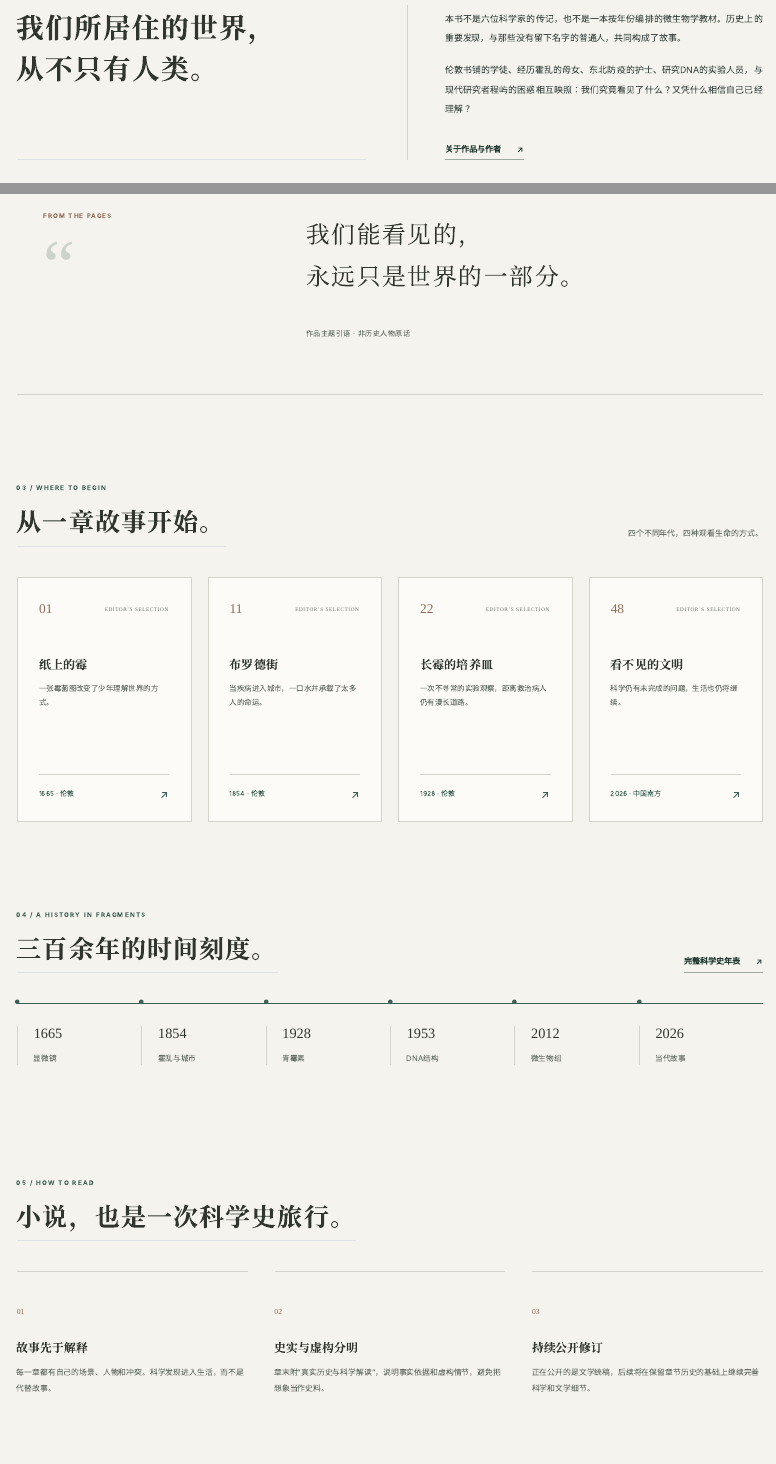
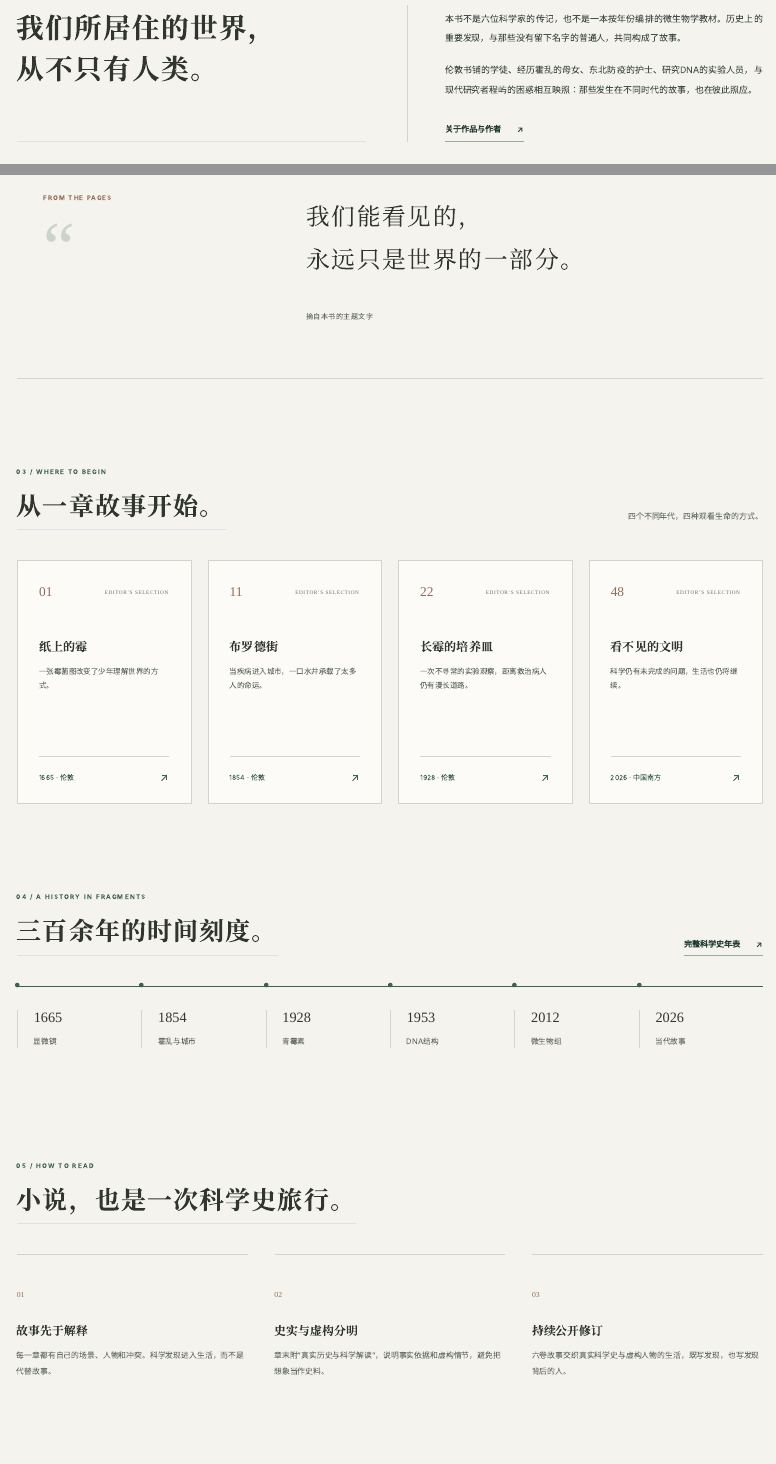
Before and after one commit to zbyloveyj/invisible-civilization, a Quarto document (index.qmd): the page in a window 1100 px wide, from 890 px down, and a second part further down, joined at a grey line. Rendered offline with R 4.5, knitr and Pandoc in place of Quarto, with nearby package versions.

Commit message:
Polish public-facing book prose and remove drafting language

````diff
--- a/index.qmd
+++ b/index.qmd
@@ -27,7 +27,7 @@ toc: false
 
 <div class="ic-continue" id="continue-reading" hidden><div><span class="ic-section-label">YOUR READING JOURNEY</span><h2>从上一次停下的地方继续</h2><p id="resume-label">重新进入书中的那个世界。</p></div><a id="resume-link" class="ic-text-link" href="chapters/volume-01/chapter-01.html">继续阅读 <span aria-hidden="true">↗</span></a></div>
 
-<section class="ic-section ic-manifesto" id="about-the-book"><div class="ic-section__label"><span>01 / THE STORY</span><i></i></div><div class="ic-manifesto__grid"><h2>我们所居住的世界，<br>从不只有人类。</h2><div class="ic-manifesto__body"><p>本书不是六位科学家的传记，也不是一本按年份编排的微生物学教材。历史上的重要发现，与那些没有留下名字的普通人，共同构成了故事。</p><p>伦敦书铺的学徒、经历霍乱的母女、东北防疫的护士、研究DNA的实验人员，与现代研究者程屿的困惑相互映照：我们究竟看见了什么？又凭什么相信自己已经理解？</p><a class="ic-text-link" href="about.html">关于作品与作者 <span aria-hidden="true">↗</span></a></div></div></section>
+<section class="ic-section ic-manifesto" id="about-the-book"><div class="ic-section__label"><span>01 / THE STORY</span><i></i></div><div class="ic-manifesto__grid"><h2>我们所居住的世界，<br>从不只有人类。</h2><div class="ic-manifesto__body"><p>本书不是六位科学家的传记，也不是一本按年份编排的微生物学教材。历史上的重要发现，与那些没有留下名字的普通人，共同构成了故事。</p><p>伦敦书铺的学徒、经历霍乱的母女、东北防疫的护士、研究DNA的实验人员，与现代研究者程屿的困惑相互映照：那些发生在不同时代的故事，也在彼此照应。</p><a class="ic-text-link" href="about.html">关于作品与作者 <span aria-hidden="true">↗</span></a></div></div></section>
 
 ```{=html}
 <section class="ic-section ic-volumes" id="volumes"><div class="ic-section__heading"><div><span class="ic-section-label">02 / THE SIX VOLUMES</span><h2>六卷，一部不断展开的历史。</h2></div><a class="ic-text-link" href="contents.html">全部48章 <span aria-hidden="true">↗</span></a></div><div class="ic-volume-grid">
@@ -58,7 +58,7 @@ toc: false
 </div></section>
 ```
 
-<section class="ic-breath"><div class="ic-breath__left"><span>FROM THE PAGES</span><div class="ic-breath__mark" aria-hidden="true">“</div></div><div class="ic-breath__right"><p>我们能看见的，<br>永远只是世界的一部分。</p><span>作品主题引语 · 非历史人物原话</span></div></section>
+<section class="ic-breath"><div class="ic-breath__left"><span>FROM THE PAGES</span><div class="ic-breath__mark" aria-hidden="true">“</div></div><div class="ic-breath__right"><p>我们能看见的，<br>永远只是世界的一部分。</p><span>摘自本书的主题文字</span></div></section>
 
 <section class="ic-section ic-selected"><div class="ic-section__heading"><div><span class="ic-section-label">03 / WHERE TO BEGIN</span><h2>从一章故事开始。</h2></div><p>四个不同年代，四种观看生命的方式。</p></div><div class="ic-picks"><a class="ic-pick" href="chapters/volume-01/chapter-01.html"><span class="ic-pick__head"><b>01</b><span>EDITOR'S SELECTION</span></span><h3>纸上的霉</h3><p>一张霉菌图改变了少年理解世界的方式。</p><div class="ic-pick__foot"><span>1665 · 伦敦</span><span aria-hidden="true">↗</span></div></a>
 <a class="ic-pick" href="chapters/volume-02/chapter-11.html"><span class="ic-pick__head"><b>11</b><span>EDITOR'S SELECTION</span></span><h3>布罗德街</h3><p>当疾病进入城市，一口水井承载了太多人的命运。</p><div class="ic-pick__foot"><span>1854 · 伦敦</span><span aria-hidden="true">↗</span></div></a>
@@ -67,7 +67,7 @@ toc: false
 
 <section class="ic-section ic-time"><div class="ic-section__heading"><div><span class="ic-section-label">04 / A HISTORY IN FRAGMENTS</span><h2>三百余年的时间刻度。</h2></div><a class="ic-text-link" href="timeline.html">完整科学史年表 <span aria-hidden="true">↗</span></a></div><div class="ic-time__track"><div><b>1665</b><span>显微镜</span></div><div><b>1854</b><span>霍乱与城市</span></div><div><b>1928</b><span>青霉素</span></div><div><b>1953</b><span>DNA结构</span></div><div><b>2012</b><span>微生物组</span></div><div><b>2026</b><span>当代故事</span></div></div></section>
 
-<section class="ic-section ic-principles"><div class="ic-section__heading"><div><span class="ic-section-label">05 / HOW TO READ</span><h2>小说，也是一次科学史旅行。</h2></div></div><div class="ic-principles__grid"><article><span>01</span><h3>故事先于解释</h3><p>每一章都有自己的场景、人物和冲突。科学发现进入生活，而不是代替故事。</p></article><article><span>02</span><h3>史实与虚构分明</h3><p>章末附“真实历史与科学解读”，说明事实依据和虚构情节，避免把想象当作史料。</p></article><article><span>03</span><h3>持续公开修订</h3><p>正在公开的是文学统稿，后续将在保留章节历史的基础上继续完善科学和文学细节。</p></article></div></section>
+<section class="ic-section ic-principles"><div class="ic-section__heading"><div><span class="ic-section-label">05 / HOW TO READ</span><h2>小说，也是一次科学史旅行。</h2></div></div><div class="ic-principles__grid"><article><span>01</span><h3>故事先于解释</h3><p>每一章都有自己的场景、人物和冲突。科学发现进入生活，而不是代替故事。</p></article><article><span>02</span><h3>史实与虚构分明</h3><p>章末附“真实历史与科学解读”，说明事实依据和虚构情节，避免把想象当作史料。</p></article><article><span>03</span><h3>持续公开修订</h3><p>六卷故事交织真实科学史与虚构人物的生活，既写发现，也写发现背后的人。</p></article></div></section>
 
 <section class="ic-author"><div><span class="ic-section-label">THE AUTHOR</span><h2>一心问道</h2><p>华南理工大学博士在读，关注微生物组、脑科学与智能生物解析。这本书源于对微生物科学史与普通人命运的共同兴趣。</p></div><a class="ic-text-link" href="about.html">读一读作者的话 ↗</a></section>
 
````
Also changed, not shown: index.qmd (4 more changed lines).
